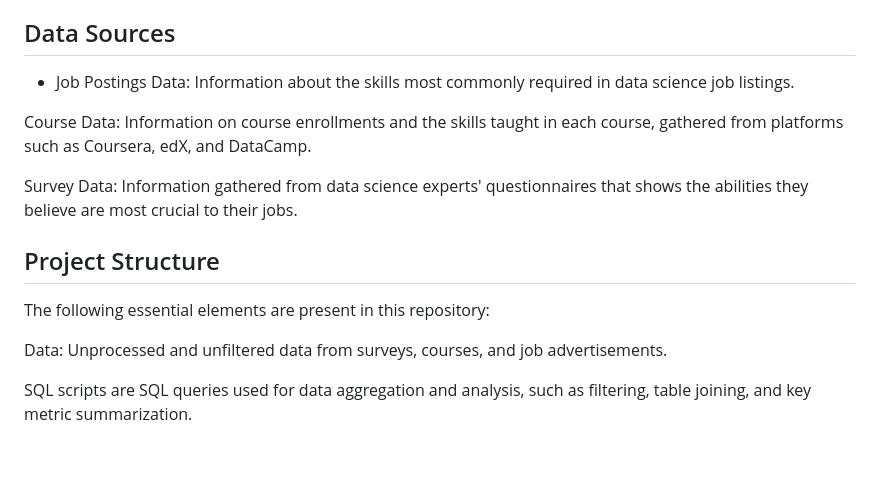
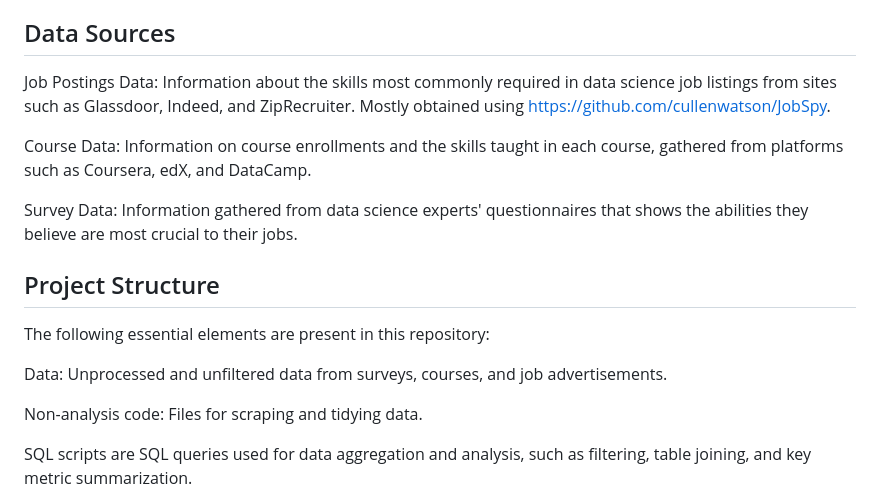
Before and after one commit to isaias-soto/Project-3---Collaboration, a Markdown page: README.md, the part around the change. Drawn GitHub-style; blank space fills up the shorter version.

```diff
--- a/README.md
+++ b/README.md
@@ -12,7 +12,7 @@ This project is to assist educators, professionals, and job seekers in identifyi
 
 ## Data Sources
 
-- Job Postings Data: Information about the skills most commonly required in data science job listings.
+Job Postings Data: Information about the skills most commonly required in data science job listings from sites such as Glassdoor, Indeed, and ZipRecruiter. Mostly obtained using https://github.com/cullenwatson/JobSpy.
 
 Course Data: Information on course enrollments and the skills taught in each course, gathered from platforms such as Coursera, edX, and DataCamp.
 
@@ -23,6 +23,8 @@ Survey Data: Information gathered from data science experts' questionnaires that
 The following essential elements are present in this repository:
 
 Data: Unprocessed and unfiltered data from surveys, courses, and job advertisements.
+
+Non-analysis code: Files for scraping and tidying data.
 
 SQL scripts are SQL queries used for data aggregation and analysis, such as filtering, table joining, and key metric summarization.
 
```
